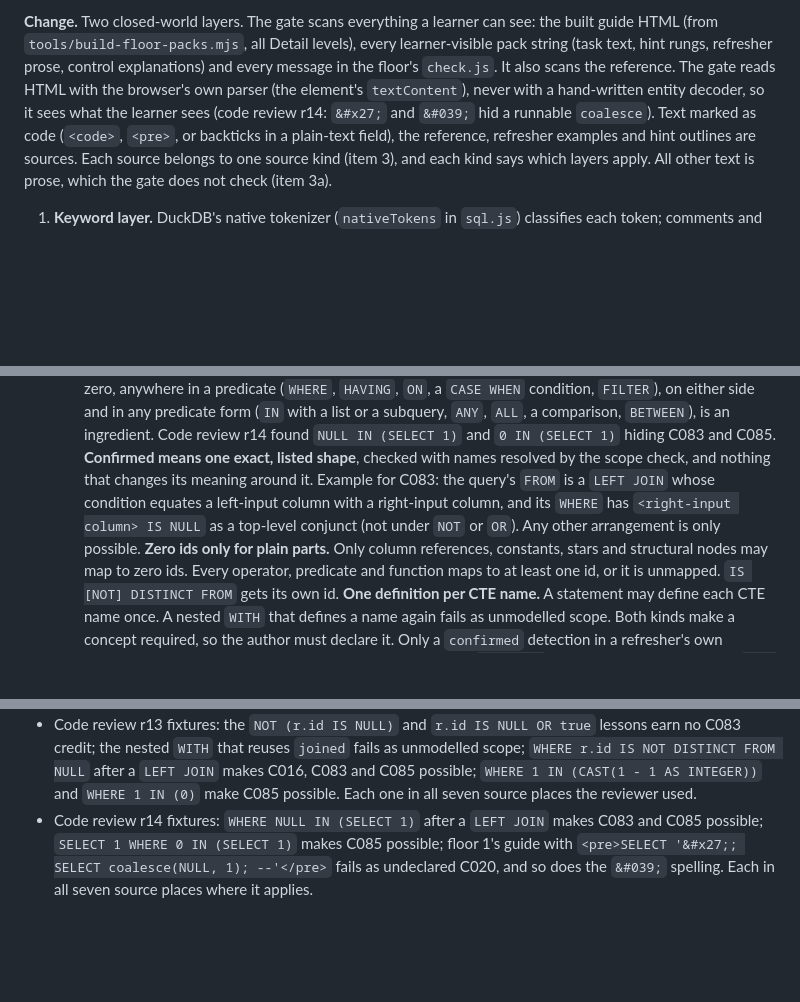
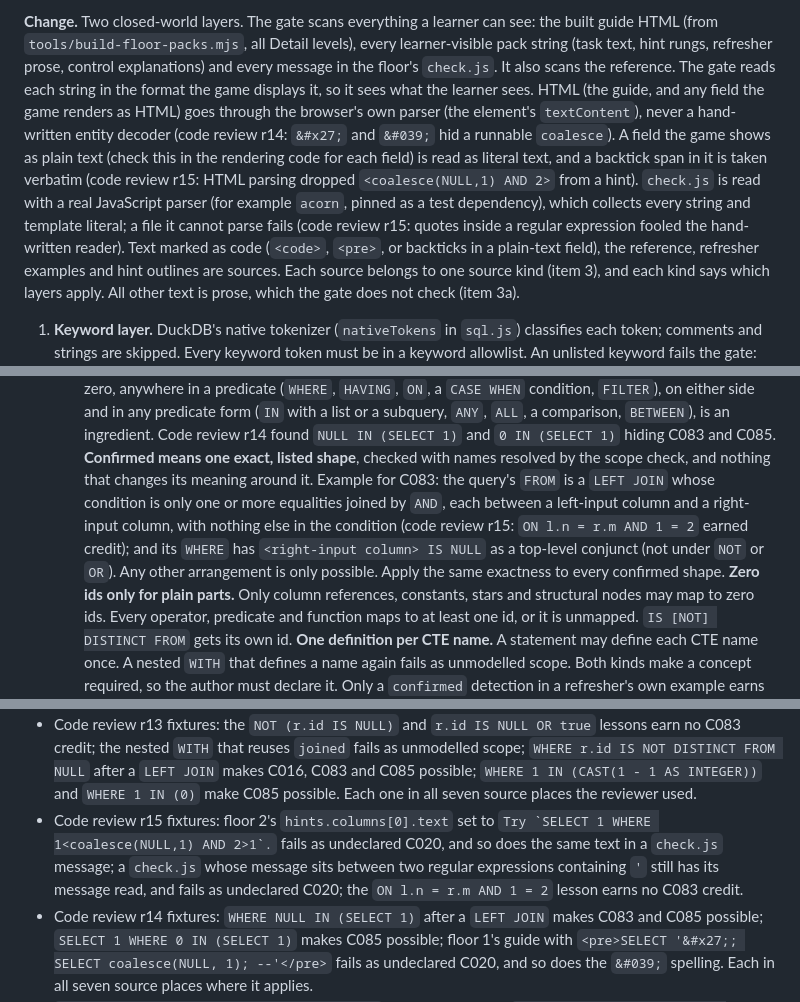
Before and after one commit to Business-Analytics-at-Gies/badm554-taxi-crawler, a Markdown page: docs/v2/stage2-resume-2026-10-23.md, 3 parts joined by grey strips. Drawn GitHub-style; blank space fills up the shorter version.

```diff
--- a/docs/v2/stage2-resume-2026-10-23.md
+++ b/docs/v2/stage2-resume-2026-10-23.md
@@ -226,9 +226,16 @@ file, the fixture packs) stay as they are.
 **Change.** Two closed-world layers. The gate scans everything a learner can see: the built
 guide HTML (from `tools/build-floor-packs.mjs`, all Detail levels), every learner-visible pack
 string (task text, hint rungs, refresher prose, control explanations) and every message in the
-floor's `check.js`. It also scans the reference. The gate reads HTML with the browser's own
-parser (the element's `textContent`), never with a hand-written entity decoder, so it sees what
-the learner sees (code review r14: `&#x27;` and `&#039;` hid a runnable `coalesce`). Text marked
+floor's `check.js`. It also scans the reference. The gate reads each string in the format the
+game displays it, so it sees what the learner sees. HTML (the guide, and any field the game
+renders as HTML) goes through the browser's own parser (the element's `textContent`), never a
+hand-written entity decoder (code review r14: `&#x27;` and `&#039;` hid a runnable `coalesce`).
+A field the game shows as plain text (check this in the rendering code for each field) is read
+as literal text, and a backtick span in it is taken verbatim (code review r15: HTML parsing
+dropped `<coalesce(NULL,1) AND 2>` from a hint). `check.js` is read with a real JavaScript
+parser (for example `acorn`, pinned as a test dependency), which collects every string and
+template literal; a file it cannot parse fails (code review r15: quotes inside a regular
+expression fooled the hand-written reader). Text marked
 as code (`<code>`, `<pre>`, or backticks in a plain-text field), the reference, refresher
 examples and hint outlines are
 sources. Each source belongs to one source kind (item 3), and each kind says which layers apply.
@@ -393,9 +400,11 @@ All other text is prose, which the gate does not check (item 3a).
      `NULL IN (SELECT 1)` and `0 IN (SELECT 1)` hiding C083 and C085.
    **Confirmed means one exact, listed shape**, checked with names resolved by the scope check,
    and nothing that changes its meaning around it. Example for C083: the query's `FROM` is a
-   `LEFT JOIN` whose condition equates a left-input column with a right-input column, and its
-   `WHERE` has `<right-input column> IS NULL` as a top-level conjunct (not under `NOT` or
-   `OR`). Any other arrangement is only possible.
+   `LEFT JOIN` whose condition is only one or more equalities joined by `AND`, each between a
+   left-input column and a right-input column, with nothing else in the condition (code review
+   r15: `ON l.n = r.m AND 1 = 2` earned credit); and its `WHERE` has `<right-input column> IS
+   NULL` as a top-level conjunct (not under `NOT` or `OR`). Any other arrangement is only
+   possible. Apply the same exactness to every confirmed shape.
    **Zero ids only for plain parts.** Only column references, constants, stars and structural
    nodes may map to zero ids. Every operator, predicate and function maps to at least one id,
    or it is unmapped. `IS [NOT] DISTINCT FROM` gets its own id.
@@ -443,6 +452,11 @@ All other text is prose, which the gate does not check (item 3a).
   NOT DISTINCT FROM NULL` after a `LEFT JOIN` makes C016, C083 and C085 possible;
   `WHERE 1 IN (CAST(1 - 1 AS INTEGER))` and `WHERE 1 IN (0)` make C085 possible. Each one in
   all seven source places the reviewer used.
+- Code review r15 fixtures: floor 2's `hints.columns[0].text` set to
+  ``Try `SELECT 1 WHERE 1<coalesce(NULL,1) AND 2>1`.`` fails as undeclared C020, and so does the
+  same text in a `check.js` message; a `check.js` whose message sits between two regular
+  expressions containing `'` still has its message read, and fails as undeclared C020; the
+  `ON l.n = r.m AND 1 = 2` lesson earns no C083 credit.
 - Code review r14 fixtures: `WHERE NULL IN (SELECT 1)` after a `LEFT JOIN` makes C083 and C085
   possible; `SELECT 1 WHERE 0 IN (SELECT 1)` makes C085 possible; floor 1's guide with
   `<pre>SELECT '&#x27;; SELECT coalesce(NULL, 1); --'</pre>` fails as undeclared C020, and so
```
Also changed, not shown: docs/v2/stage2-review-r15.md (added, +58 -0 lines).
